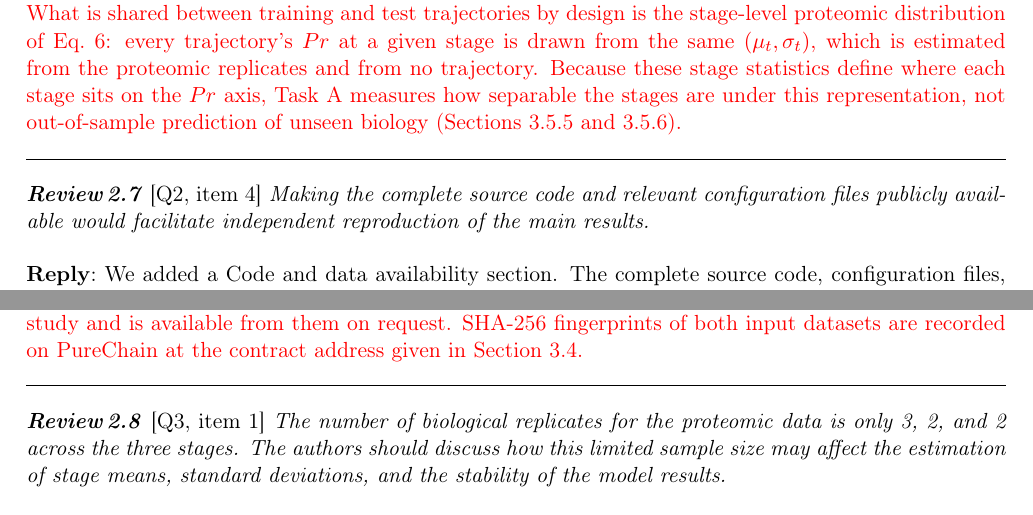
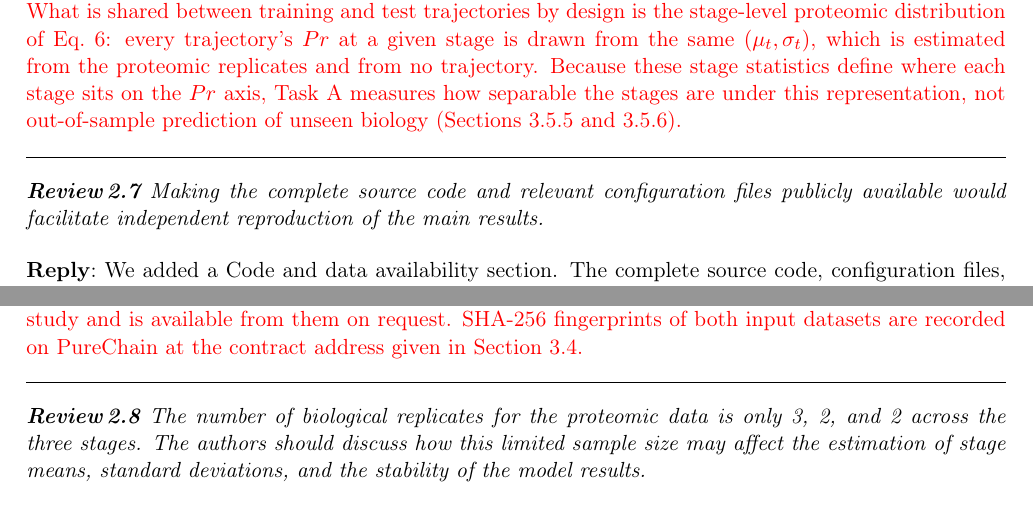
Before and after one commit to xaviwho/stem-multi-omics, a LaTeX document (paper_dt1/response.tex): two parts of page 15 of 21, joined at a grey line, cut so that both start at the same text. Compiled offline with pdfLaTeX.

Commit message:
Compiled 2026-11-26 14:25 UTC

```diff
--- a/paper_dt1/response.tex
+++ b/paper_dt1/response.tex
@@ -399,7 +399,7 @@ Table~3 lists every replicate used, from its label in the canonical table to its
 \textit{Section~3.3:} The $Pr$ score is scaled to $[0,1]$ using min-max bounds computed from the training-split trajectories only, refitted for every seed (Eq.~7). $P$ and $D$ enter already scaled by the fixed cell-population bounds of the baseline (Section~3.1); these bounds are not refitted per split. \textbf{Leakage control.} Three facts limit what the test trajectories can contribute to training. \textit{(i)} The split is made over whole trajectories, so no test trajectory, and none of its three states, is seen during training. \textit{(ii)} The only fitted preprocessing on $Pr$ (its min-max bounds) uses training trajectories only. \textit{(iii)} The $P$/$D$ bounds are two fixed constants per axis computed without stage labels over all 161,584 cells; a fixed monotone rescaling applied identically to every split cannot carry label information from test to training data. What is shared between training and test trajectories by design is the stage-level proteomic distribution of Eq.~6: every trajectory's $Pr$ at a given stage is drawn from the same $(\mu_{t}, \sigma_{t})$, which is estimated from the proteomic replicates and from no trajectory. Because these stage statistics define where each stage sits on the $Pr$ axis, Task~A measures how separable the stages are under this representation, not out-of-sample prediction of unseen biology (Sections~3.5.5 and~3.5.6).
 \end{revised}
 
-\point{\loc{Q2, item 4} Making the complete source code and relevant configuration files publicly available would facilitate independent reproduction of the main results.}
+\point{Making the complete source code and relevant configuration files publicly available would facilitate independent reproduction of the main results.}
 
 \reply{We added a Code and data availability section. The complete source code, configuration files, pinned software versions, and the scripts that regenerate every table and figure, including the analyses added in this revision, are available in a public repository. The section also gives the accession of each dataset and explains how to obtain the canonical proteomic table.}
 
@@ -408,7 +408,7 @@ Table~3 lists every replicate used, from its label in the canonical table to its
 The complete source code, configuration files, and scripts that regenerate every table and figure in this paper (including the per-replicate analysis and bootstrap confidence intervals added in this revision) are publicly available at \url{https://github.com/xaviwho/stem-multi-omics}. The repository pins the exact software versions used (\texttt{requirements.txt}). The scRNA-seq data are available from ENA (\texttt{PRJEB38269}) and Zenodo (\texttt{doi:10.5281/zenodo.4333872}); the proteomic raw files from PRIDE (\texttt{PXD028283}). The canonical \texttt{proteinGroups} table with sample labels was provided by the authors of the original proteomics study and is available from them on request. SHA-256 fingerprints of both input datasets are recorded on PureChain at the contract address given in Section~3.4.
 \end{revised}
 
-\point{\loc{Q3, item 1} The number of biological replicates for the proteomic data is only 3, 2, and 2 across the three stages. The authors should discuss how this limited sample size may affect the estimation of stage means, standard deviations, and the stability of the model results.}
+\point{The number of biological replicates for the proteomic data is only 3, 2, and 2 across the three stages. The authors should discuss how this limited sample size may affect the estimation of stage means, standard deviations, and the stability of the model results.}
 
 \reply{We discuss this as the first limitation and in the Task~A results (both reproduced under Review~1.5). In short: the stage means are estimated from few replicates and the D11 mean rests on a single detection; the standard deviations are the weaker estimate, and the D30 value of 0.01 from two replicates almost certainly understates true variability. Because every trajectory's $Pr$ is drawn from these estimates, the perfect separability and the low $Pr$ forecasting error depend on them. The LORO probe and the 20 seeds establish stability with respect to removing any one replicate and to the pipeline's random choices, but cannot correct biased variance estimates; a powered time course is required. The new per-replicate figure (Review~2.11) makes the spread of each stage visible.}
 
```
